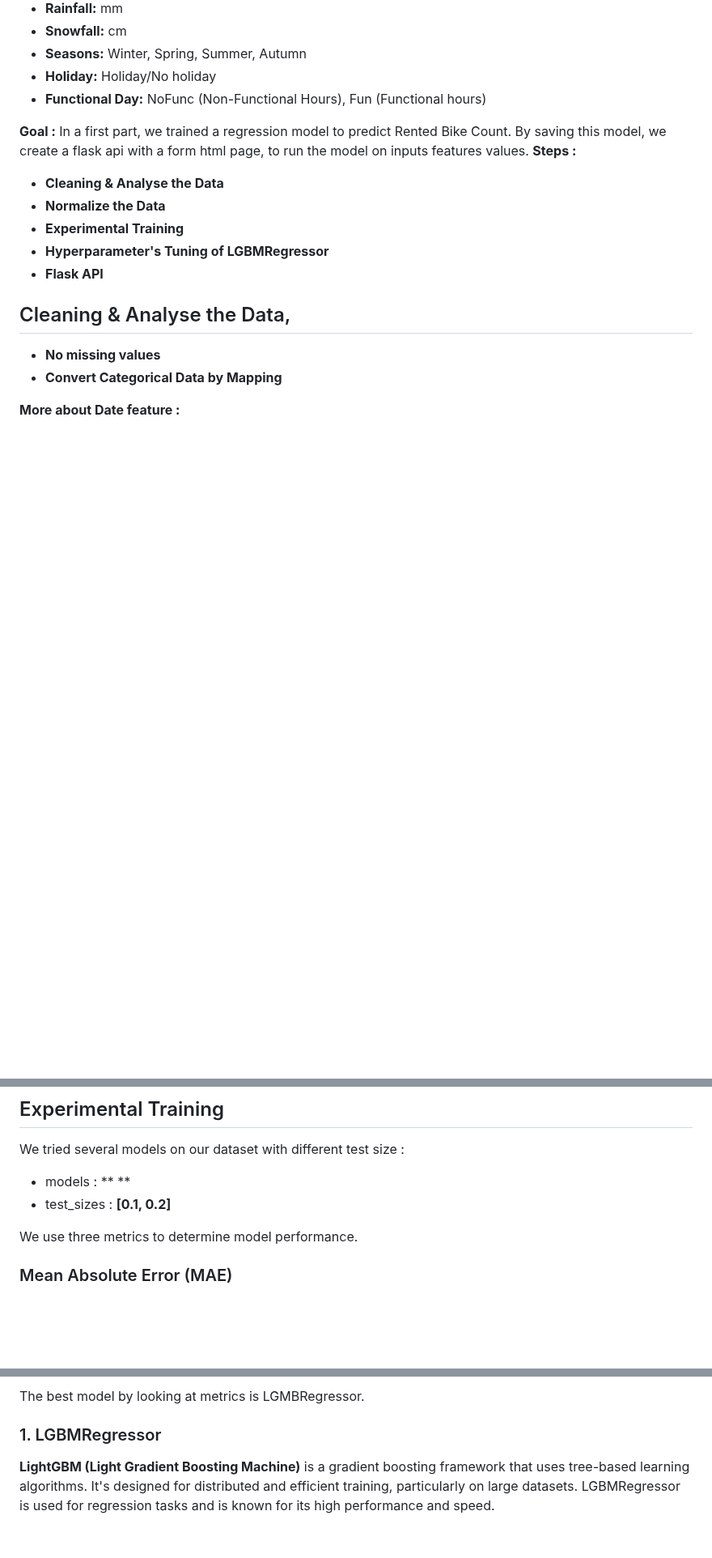
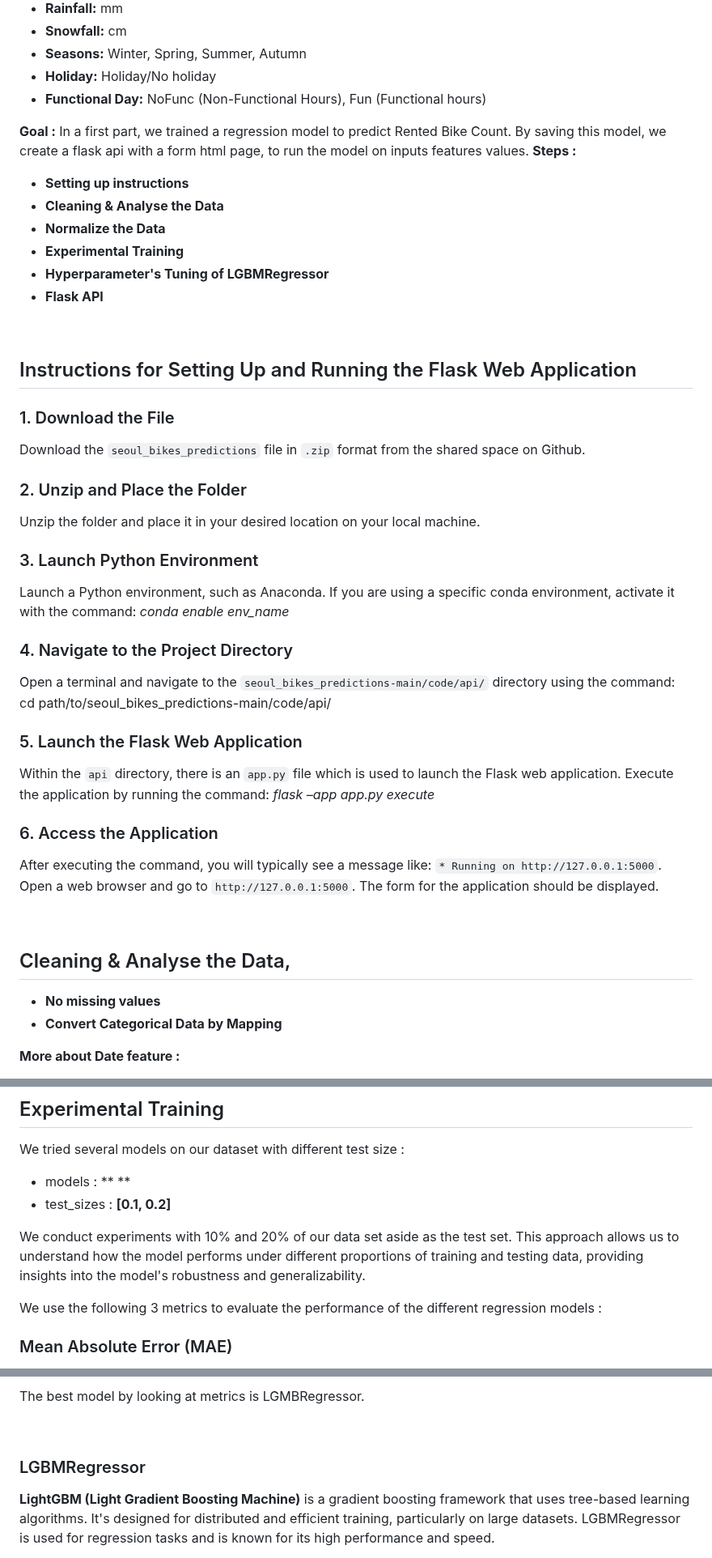
Before and after one commit to mchianale/seoul_bikes_predictions, a Markdown page: README.md, 3 parts joined by grey strips. Shown at 81% size. Rendered like a GitHub page; blank space fills up the shorter version.

```diff
--- a/README.md
+++ b/README.md
@@ -23,11 +25,39 @@ Machine Learning project using regression model to predict the number of rented
 In a first part, we trained a regression model to predict Rented Bike Count.
 By saving this model, we create a flask api with a form html page, to run the model on inputs features values.
 **Steps :**
+- **Setting up instructions**
 - **Cleaning  & Analyse the Data**
 - **Normalize the Data**
 - **Experimental Training**
 - **Hyperparameter's Tuning of LGBMRegressor**
 - **Flask API**
+
+<br>
+
+## Instructions for Setting Up and Running the Flask Web Application
+
+### 1. Download the File
+Download the `seoul_bikes_predictions` file in `.zip` format from the shared space on Github.
+
+### 2. Unzip and Place the Folder
+Unzip the folder and place it in your desired location on your local machine.
+
+### 3. Launch Python Environment
+Launch a Python environment, such as Anaconda. If you are using a specific conda environment, activate it with the command:
+*conda enable env_name*
+
+### 4. Navigate to the Project Directory
+Open a terminal and navigate to the `seoul_bikes_predictions-main/code/api/` directory using the command:
+cd path/to/seoul_bikes_predictions-main/code/api/
+
+### 5. Launch the Flask Web Application
+Within the `api` directory, there is an `app.py` file which is used to launch the Flask web application. Execute the application by running the command:
+*flask –app app.py execute*
+
+### 6. Access the Application
+After executing the command, you will typically see a message like: `* Running on http://127.0.0.1:5000`. Open a web browser and go to `http://127.0.0.1:5000`. The form for the application should be displayed.
+
+<br>
 
 ## Cleaning & Analyse the Data,
 - **No missing values**
@@ -96,7 +132,10 @@ We tried several models on our dataset with different test size :
 - models : ** **
 - test_sizes : **[0.1, 0.2]**
 
-We use three metrics to determine model performance.
+We conduct experiments with 10% and 20% of our data set aside as the test set. This approach allows us to understand how the model performs under different proportions of training and testing data, providing insights into the model's robustness and generalizability.
+
+We use the following 3 metrics to evaluate the performance of the different regression models :
+<br>
 
 ### Mean Absolute Error (MAE)
 The Mean Absolute Error measures the average of the absolute errors between predictions and actual values. It is simply the average of the absolute difference between each prediction and the real value. The formula for MAE is:
@@ -126,6 +168,8 @@ where `ȳ` is the average of the actual values. The R² score is a measure of h
 The best model by looking at metrics is LGMBRegressor.
 
-### 1. LGBMRegressor
+<br>
+
+### LGBMRegressor
 **LightGBM (Light Gradient Boosting Machine)** is a gradient boosting framework that uses tree-based learning algorithms. It's designed for distributed and efficient training, particularly on large datasets. LGBMRegressor is used for regression tasks and is known for its high performance and speed.
 
 **First Results Visualization :**
```
Also changed, not shown: other parts of README.md (+15 -0 lines).
